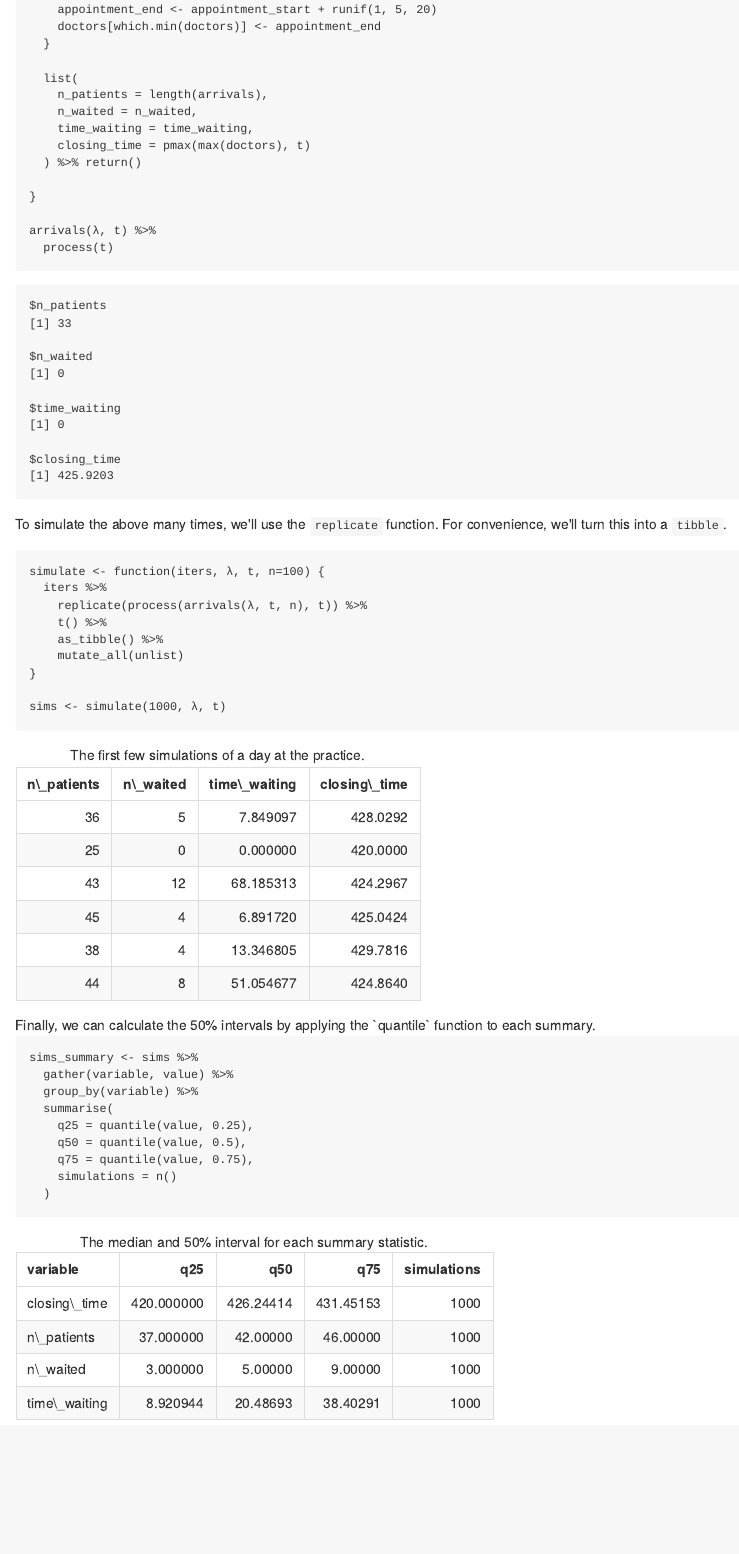
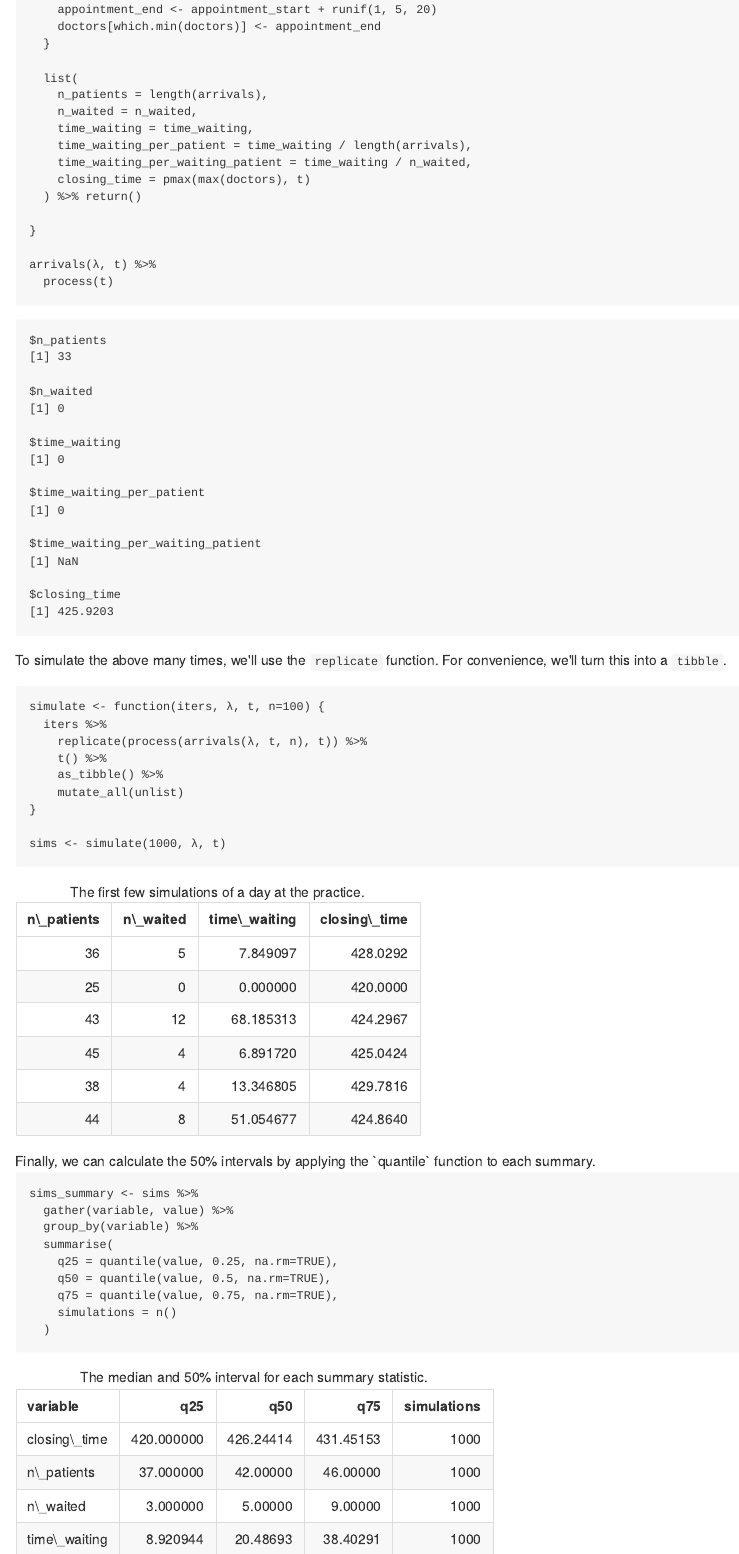
Before and after one commit to stappit/blog, an R Markdown document (posts/bda3/chapter_01_exercise_09.Rmd): the page in a window 1100 px wide, from 1630 px down. The pictures show the output file posts/bda3/chapter_01_exercise_09.md that the author committed with the source, drawn offline in the style of GitHub.

Commit message:
add time waiting per waiting patient

````diff
--- a/posts/bda3/chapter_01_exercise_09.Rmd
+++ b/posts/bda3/chapter_01_exercise_09.Rmd
@@ -108,6 +108,8 @@ process <- function(arrivals, t=0) {
     n_patients = length(arrivals),
     n_waited = n_waited,
     time_waiting = time_waiting,
+    time_waiting_per_patient = time_waiting / length(arrivals),
+    time_waiting_per_waiting_patient = time_waiting / n_waited,
     closing_time = pmax(max(doctors), t)
   ) %>% return()
 
@@ -145,9 +147,9 @@ sims_summary <- sims %>%
   gather(variable, value) %>%
   group_by(variable) %>%
   summarise(
-    q25 = quantile(value, 0.25),
-    q50 = quantile(value, 0.5),
-    q75 = quantile(value, 0.75),
+    q25 = quantile(value, 0.25, na.rm=TRUE),
+    q50 = quantile(value, 0.5, na.rm=TRUE),
+    q75 = quantile(value, 0.75, na.rm=TRUE),
     simulations = n()
   )
 ```
````
Also changed, not shown: posts/bda3/chapter_01_exercise_09.md.
